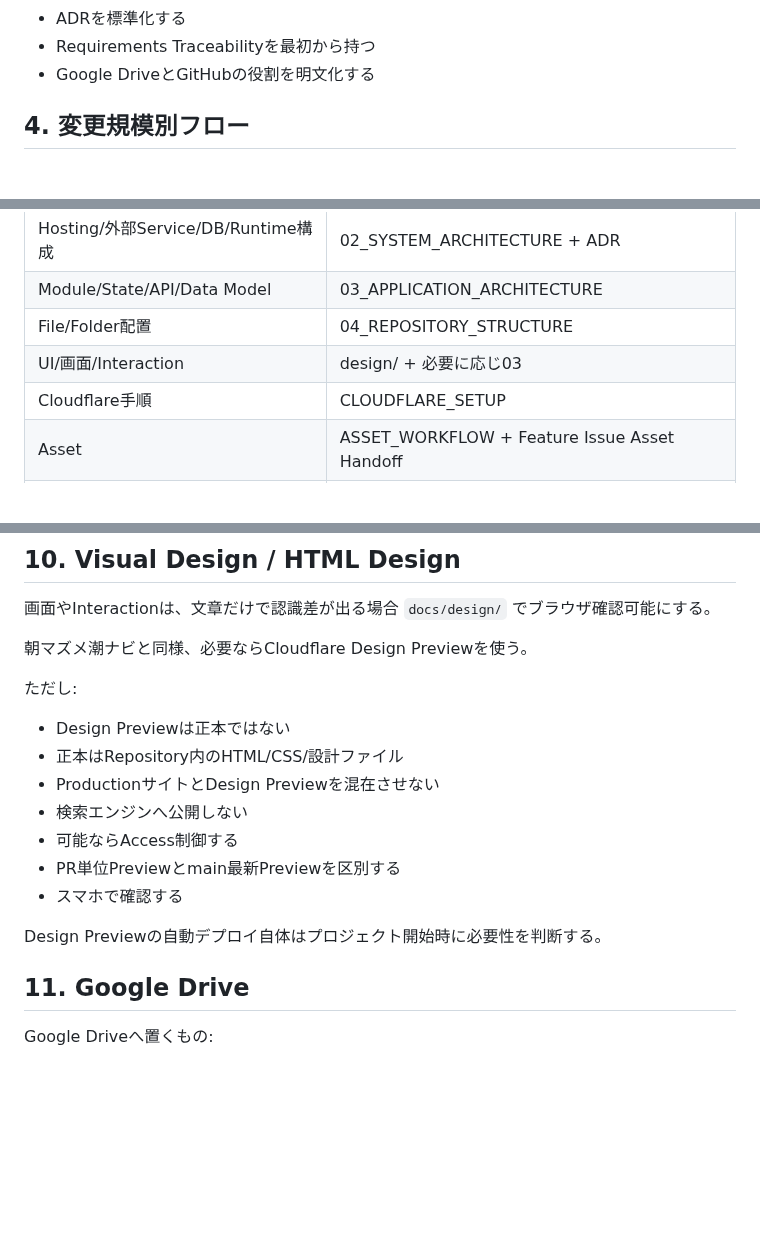
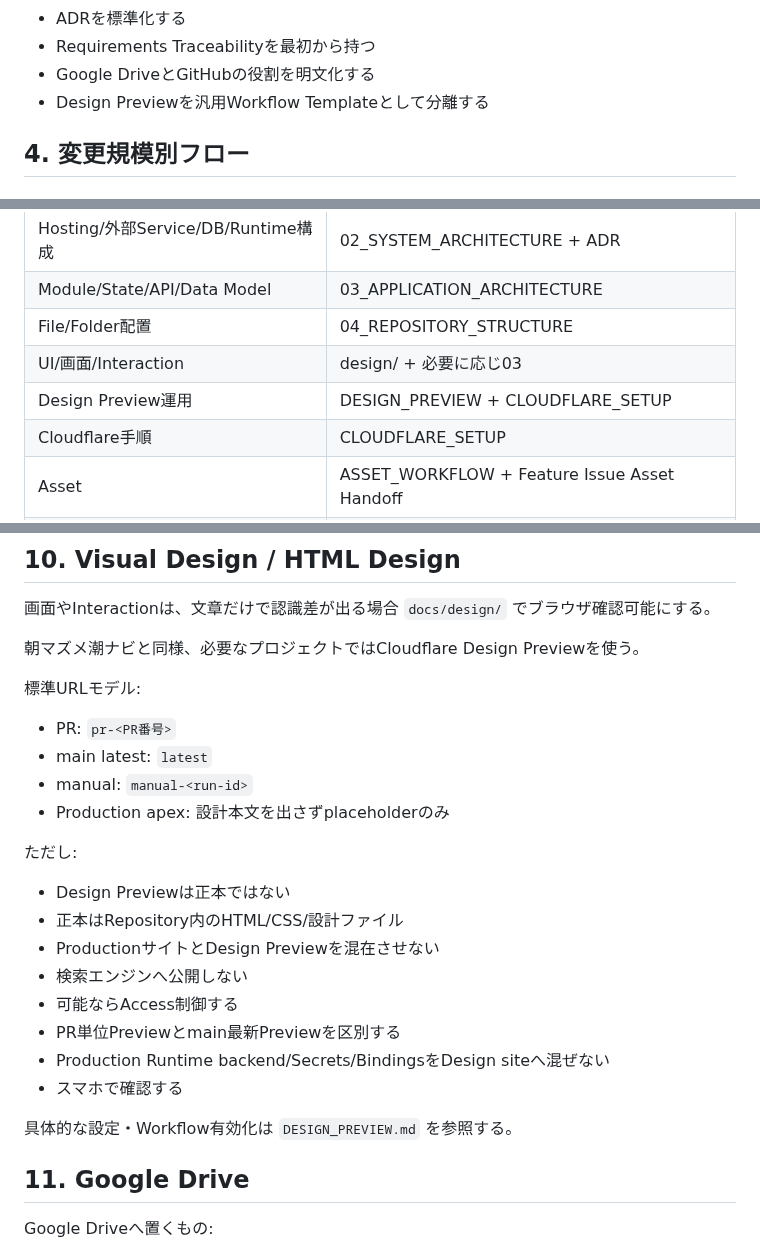
Before and after one commit to ha-rookie/ai-driven-webapp-template, a Markdown page: docs/05_DESIGN_MANAGEMENT.md, 3 parts joined by grey strips. Rendered like a GitHub page; blank space fills up the shorter version.

Commit message:
design: Design ManagementからPreview標準へ接続

```diff
--- a/docs/05_DESIGN_MANAGEMENT.md
+++ b/docs/05_DESIGN_MANAGEMENT.md
@@ -31,6 +31,7 @@
 - ADRを標準化する
 - Requirements Traceabilityを最初から持つ
 - Google DriveとGitHubの役割を明文化する
+- Design Previewを汎用Workflow Templateとして分離する
 
 ## 4. 変更規模別フロー
 
@@ -78,6 +79,7 @@ Design Issue
 | Module/State/API/Data Model | 03_APPLICATION_ARCHITECTURE |
 | File/Folder配置 | 04_REPOSITORY_STRUCTURE |
 | UI/画面/Interaction | design/ + 必要に応じ03 |
+| Design Preview運用 | DESIGN_PREVIEW + CLOUDFLARE_SETUP |
 | Cloudflare手順 | CLOUDFLARE_SETUP |
 | Asset | ASSET_WORKFLOW + Feature Issue Asset Handoff |
 | Release条件 | RELEASE_CHECKLIST |
@@ -136,7 +138,14 @@ Requirement
 
 画面やInteractionは、文章だけで認識差が出る場合 `docs/design/` でブラウザ確認可能にする。
 
-朝マズメ潮ナビと同様、必要ならCloudflare Design Previewを使う。
+朝マズメ潮ナビと同様、必要なプロジェクトではCloudflare Design Previewを使う。
+
+標準URLモデル:
+
+- PR: `pr-<PR番号>`
+- main latest: `latest`
+- manual: `manual-<run-id>`
+- Production apex: 設計本文を出さずplaceholderのみ
 
 ただし:
 
@@ -146,9 +155,10 @@ Requirement
 - 検索エンジンへ公開しない
 - 可能ならAccess制御する
 - PR単位Previewとmain最新Previewを区別する
+- Production Runtime backend/Secrets/BindingsをDesign siteへ混ぜない
 - スマホで確認する
 
-Design Previewの自動デプロイ自体はプロジェクト開始時に必要性を判断する。
+具体的な設定・Workflow有効化は `DESIGN_PREVIEW.md` を参照する。
 
 ## 11. Google Drive
 
```
